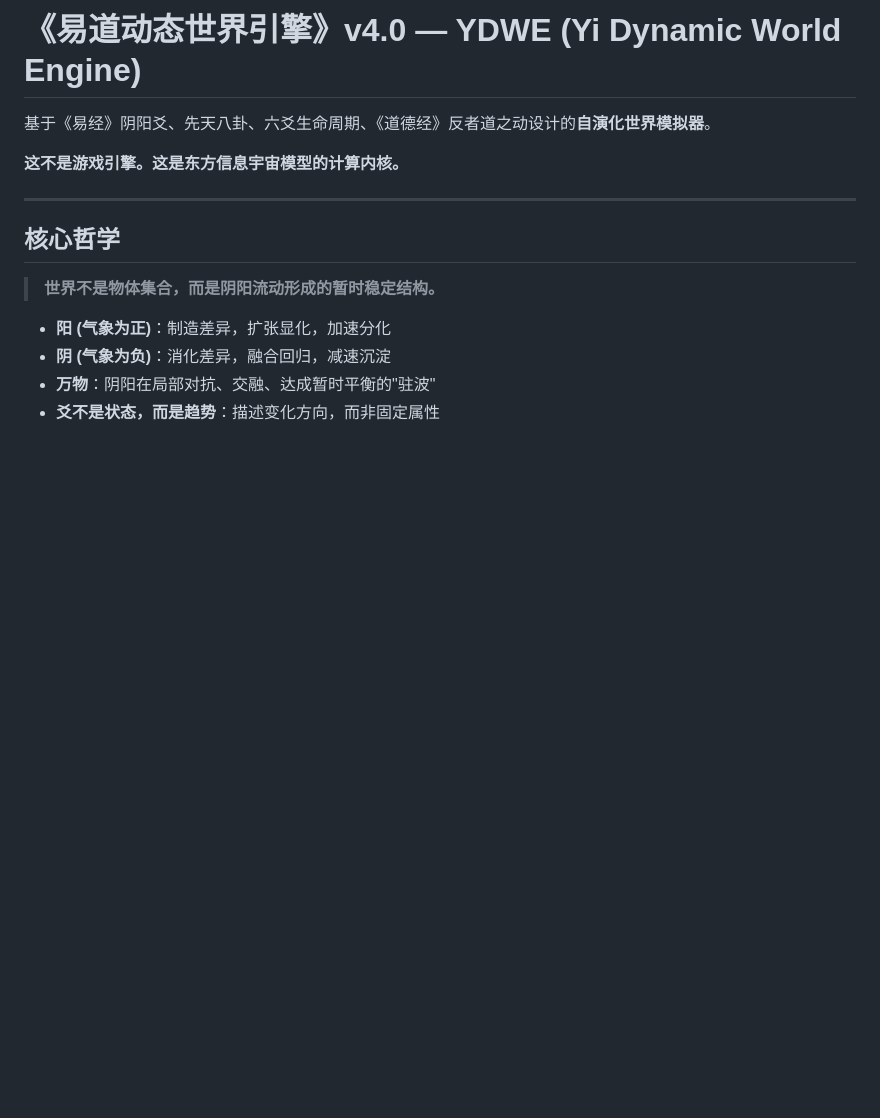
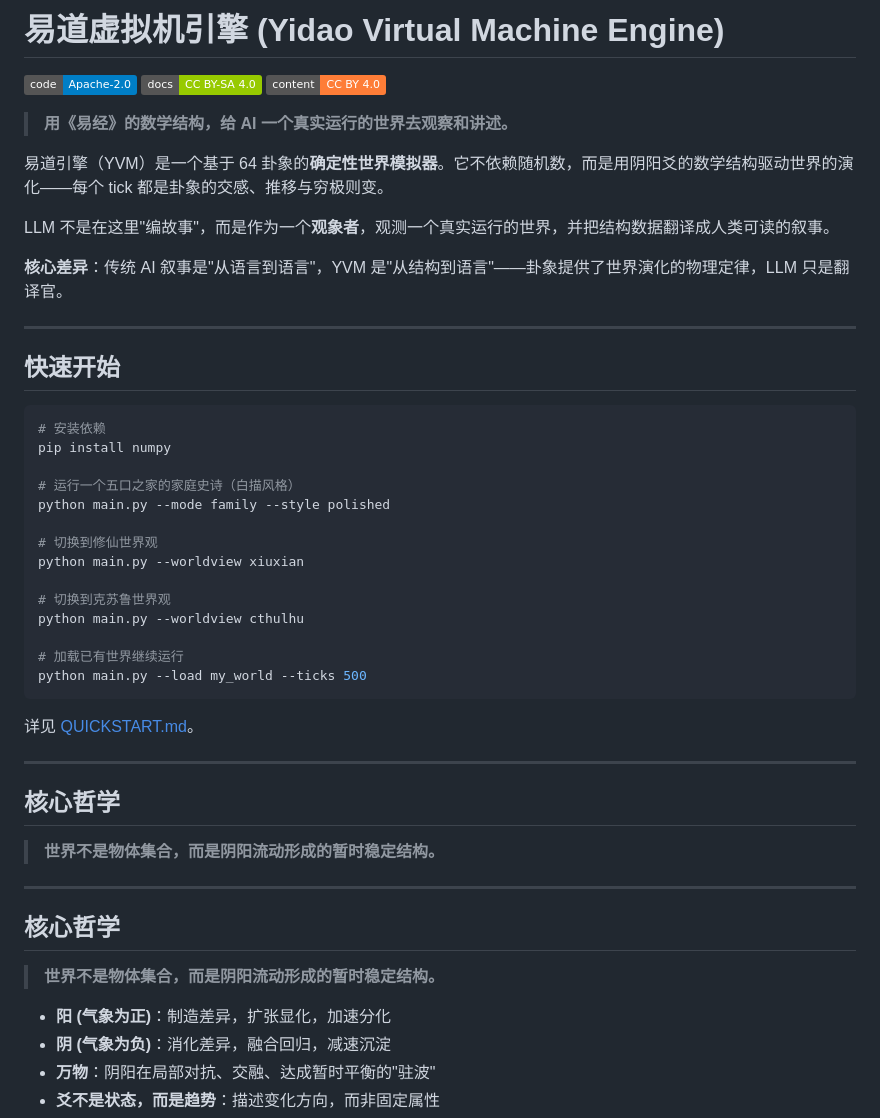
Before and after one commit to lamspring/yidao_engine, a Markdown page: README.md, the part around the change. Rendered like a GitHub page; badges without logos; blank space fills up the shorter version.

Commit message:
docs: 优化 README 顶部介绍，添加徽章与快速开始

````diff
--- a/README.md
+++ b/README.md
@@ -1,8 +1,45 @@
-# 《易道动态世界引擎》v4.0 — YDWE (Yi Dynamic World Engine)
+# 易道虚拟机引擎 (Yidao Virtual Machine Engine)
 
-基于《易经》阴阳爻、先天八卦、六爻生命周期、《道德经》反者道之动设计的**自演化世界模拟器**。
+[![License: Code](https://img.shields.io/badge/code-Apache--2.0-blue.svg)](LICENSE-CODE)
+[![License: Docs](https://img.shields.io/badge/docs-CC%20BY--SA%204.0-green.svg)](LICENSE-DOCS)
+[![License: Content](https://img.shields.io/badge/content-CC%20BY%204.0-orange.svg)](LICENSE-CONTENT)
 
-**这不是游戏引擎。这是东方信息宇宙模型的计算内核。**
+> **用《易经》的数学结构，给 AI 一个真实运行的世界去观察和讲述。**
+
+易道引擎（YVM）是一个基于 64 卦象的**确定性世界模拟器**。它不依赖随机数，而是用阴阳爻的数学结构驱动世界的演化——每个 tick 都是卦象的交感、推移与穷极则变。
+
+LLM 不是在这里"编故事"，而是作为一个**观象者**，观测一个真实运行的世界，并把结构数据翻译成人类可读的叙事。
+
+**核心差异**：传统 AI 叙事是"从语言到语言"，YVM 是"从结构到语言"——卦象提供了世界演化的物理定律，LLM 只是翻译官。
+
+---
+
+## 快速开始
+
+```bash
+# 安装依赖
+pip install numpy
+
+# 运行一个五口之家的家庭史诗（白描风格）
+python main.py --mode family --style polished
+
+# 切换到修仙世界观
+python main.py --worldview xiuxian
+
+# 切换到克苏鲁世界观
+python main.py --worldview cthulhu
+
+# 加载已有世界继续运行
+python main.py --load my_world --ticks 500
+```
+
+详见 [QUICKSTART.md](QUICKSTART.md)。
+
+---
+
+## 核心哲学
+
+> **世界不是物体集合，而是阴阳流动形成的暂时稳定结构。**
 
 ---
 
````
